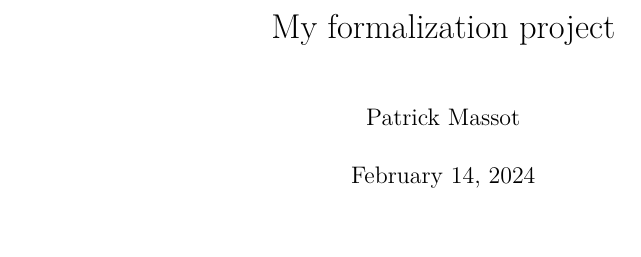
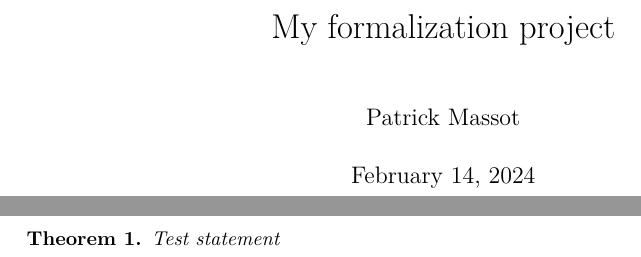
Before and after one commit to PatrickMassot/bptest, a LaTeX document (blueprint/src/print.tex, which reads blueprint/src/content.tex, blueprint/src/macros/common.tex): part of the page before the commit and two parts of pages 1 and 2 of 2 after it, the two joined at a grey line, cut so that both start at the same text, the shorter picture padded with empty space. Compiled offline with XeLaTeX.

Commit message:
Add some content

```diff
--- a/blueprint/src/content.tex
+++ b/blueprint/src/content.tex
@@ -5,3 +5,8 @@
 % If you want to split the blueprint content into several files then
 % the current file can be a simple sequence of \input. Otherwise It
 % can start with a \section or \chapter for instance.
+
+\begin{theorem}
+\lean{hello}\leanok
+Test statement
+\end{theorem}
--- a/blueprint/src/macros/common.tex
+++ b/blueprint/src/macros/common.tex
@@ -1,3 +1,5 @@
 % In this file you should put all LaTeX macros to be used
 % both by the pdf version and the web version.
 % This should be most of your macros.
+
+\newtheorem{theorem}{Theorem}
```
